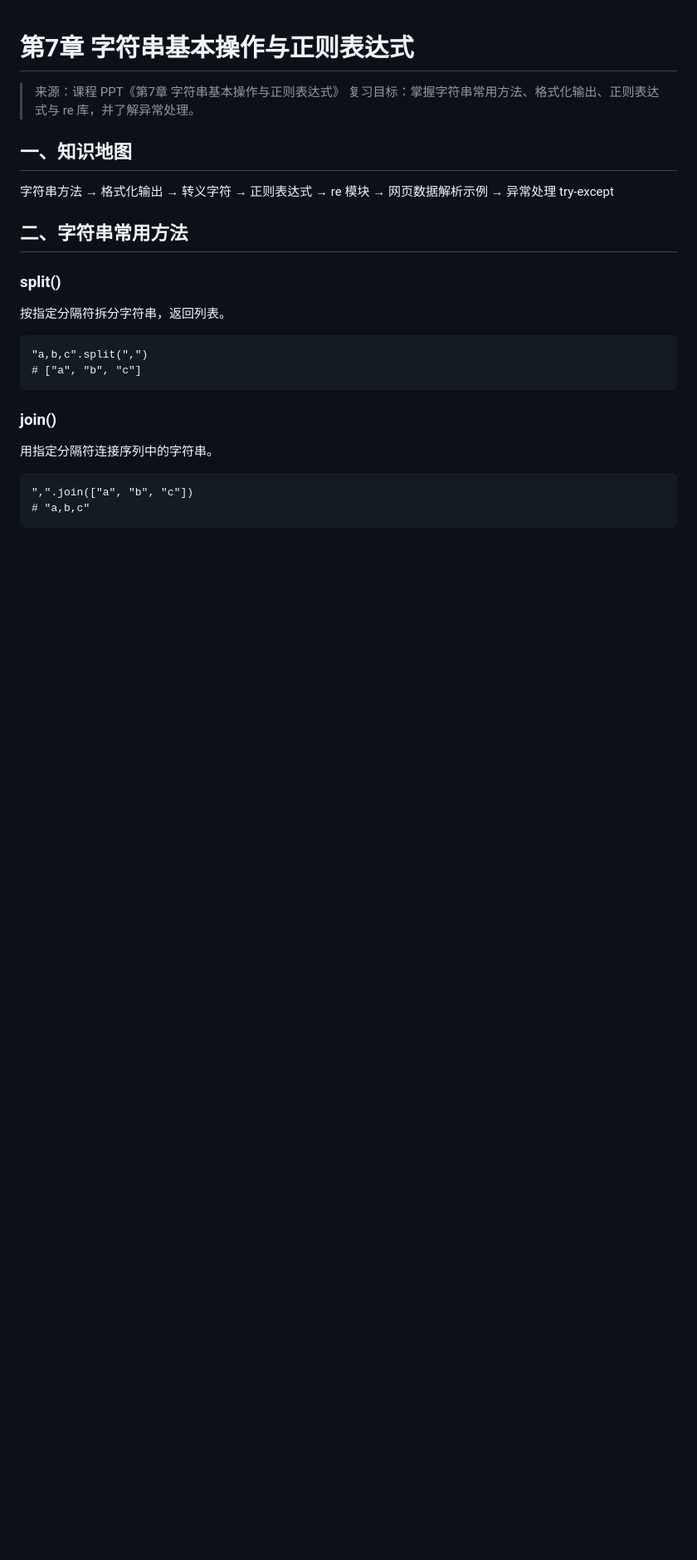
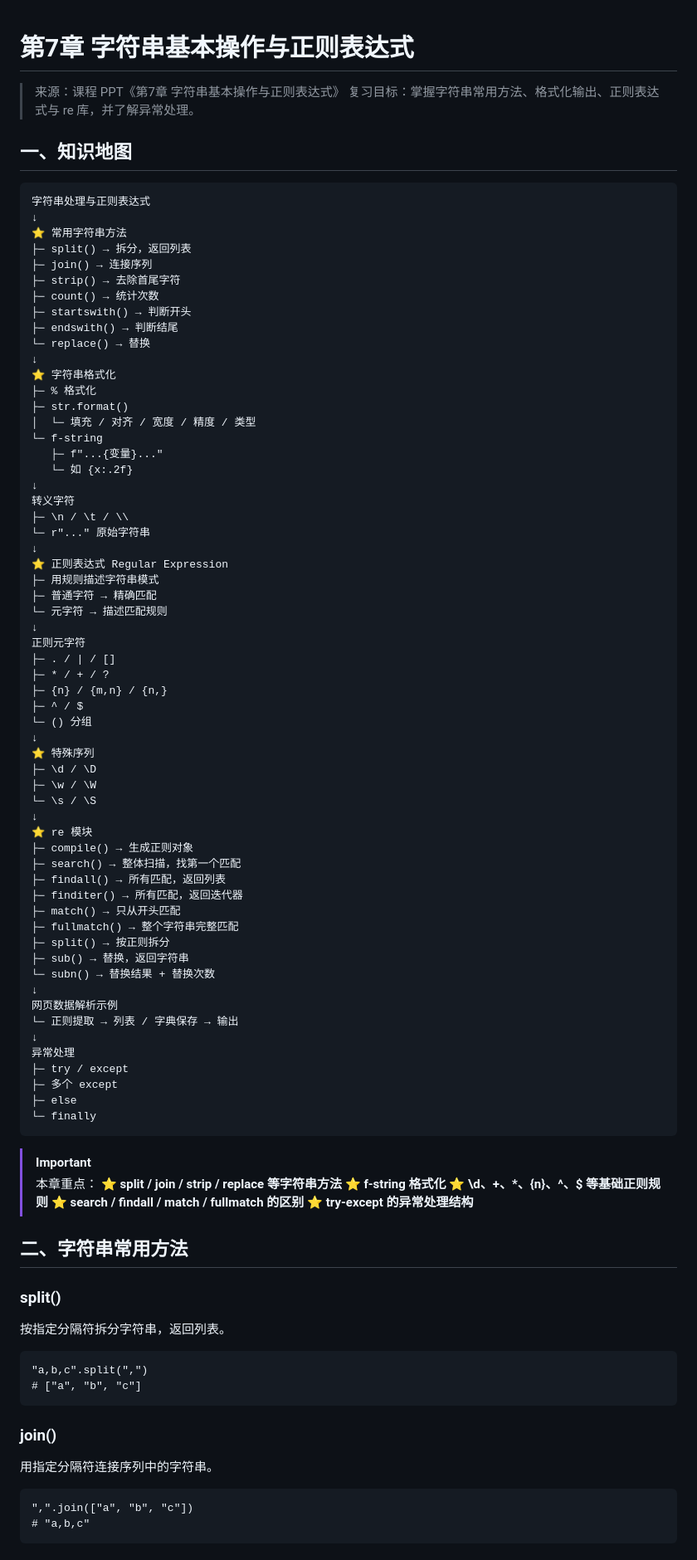
Before and after one commit to Tangxiinrui1119/AI-Windows-Security-Assistant, a Markdown page: notes/python/07-strings-and-regex.md, the part around the change. Shown at 83% size. Drawn GitHub-style; blank space fills up the shorter version.

Commit message:
Expand Python knowledge map: 07-strings-and-regex.md

```diff
--- a/notes/python/07-strings-and-regex.md
+++ b/notes/python/07-strings-and-regex.md
@@ -5,14 +5,73 @@
 
 ## 一、知识地图
 
-字符串方法
-→ 格式化输出
-→ 转义字符
-→ 正则表达式
-→ re 模块
-→ 网页数据解析示例
-→ 异常处理 try-except
+    字符串处理与正则表达式
+    ↓
+    ⭐ 常用字符串方法
+    ├─ split() → 拆分，返回列表
+    ├─ join() → 连接序列
+    ├─ strip() → 去除首尾字符
+    ├─ count() → 统计次数
+    ├─ startswith() → 判断开头
+    ├─ endswith() → 判断结尾
+    └─ replace() → 替换
+    ↓
+    ⭐ 字符串格式化
+    ├─ % 格式化
+    ├─ str.format()
+    │  └─ 填充 / 对齐 / 宽度 / 精度 / 类型
+    └─ f-string
+       ├─ f"...{变量}..."
+       └─ 如 {x:.2f}
+    ↓
+    转义字符
+    ├─ \n / \t / \\
+    └─ r"..." 原始字符串
+    ↓
+    ⭐ 正则表达式 Regular Expression
+    ├─ 用规则描述字符串模式
+    ├─ 普通字符 → 精确匹配
+    └─ 元字符 → 描述匹配规则
+    ↓
+    正则元字符
+    ├─ . / | / []
+    ├─ * / + / ?
+    ├─ {n} / {m,n} / {n,}
+    ├─ ^ / $
+    └─ () 分组
+    ↓
+    ⭐ 特殊序列
+    ├─ \d / \D
+    ├─ \w / \W
+    └─ \s / \S
+    ↓
+    ⭐ re 模块
+    ├─ compile() → 生成正则对象
+    ├─ search() → 整体扫描，找第一个匹配
+    ├─ findall() → 所有匹配，返回列表
+    ├─ finditer() → 所有匹配，返回迭代器
+    ├─ match() → 只从开头匹配
+    ├─ fullmatch() → 整个字符串完整匹配
+    ├─ split() → 按正则拆分
+    ├─ sub() → 替换，返回字符串
+    └─ subn() → 替换结果 + 替换次数
+    ↓
+    网页数据解析示例
+    └─ 正则提取 → 列表 / 字典保存 → 输出
+    ↓
+    异常处理
+    ├─ try / except
+    ├─ 多个 except
+    ├─ else
+    └─ finally
 
+> [!IMPORTANT]
+> 本章重点：
+> **⭐ split / join / strip / replace 等字符串方法**
+> **⭐ f-string 格式化**
+> **⭐ \d、+、*、{n}、^、$ 等基础正则规则**
+> **⭐ search / findall / match / fullmatch 的区别**
+> **⭐ try-except 的异常处理结构**
 ## 二、字符串常用方法
 
 ### split()
```
